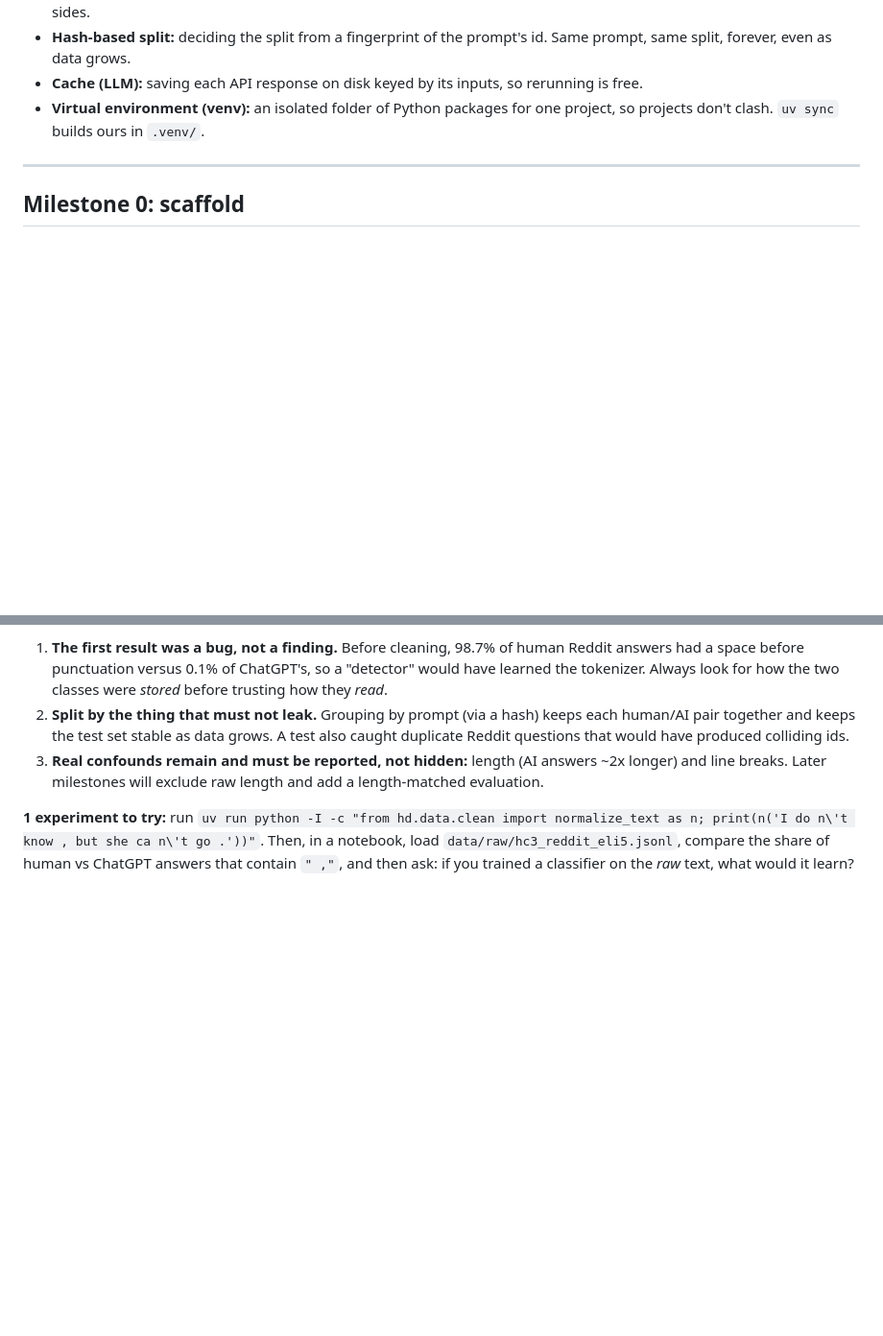
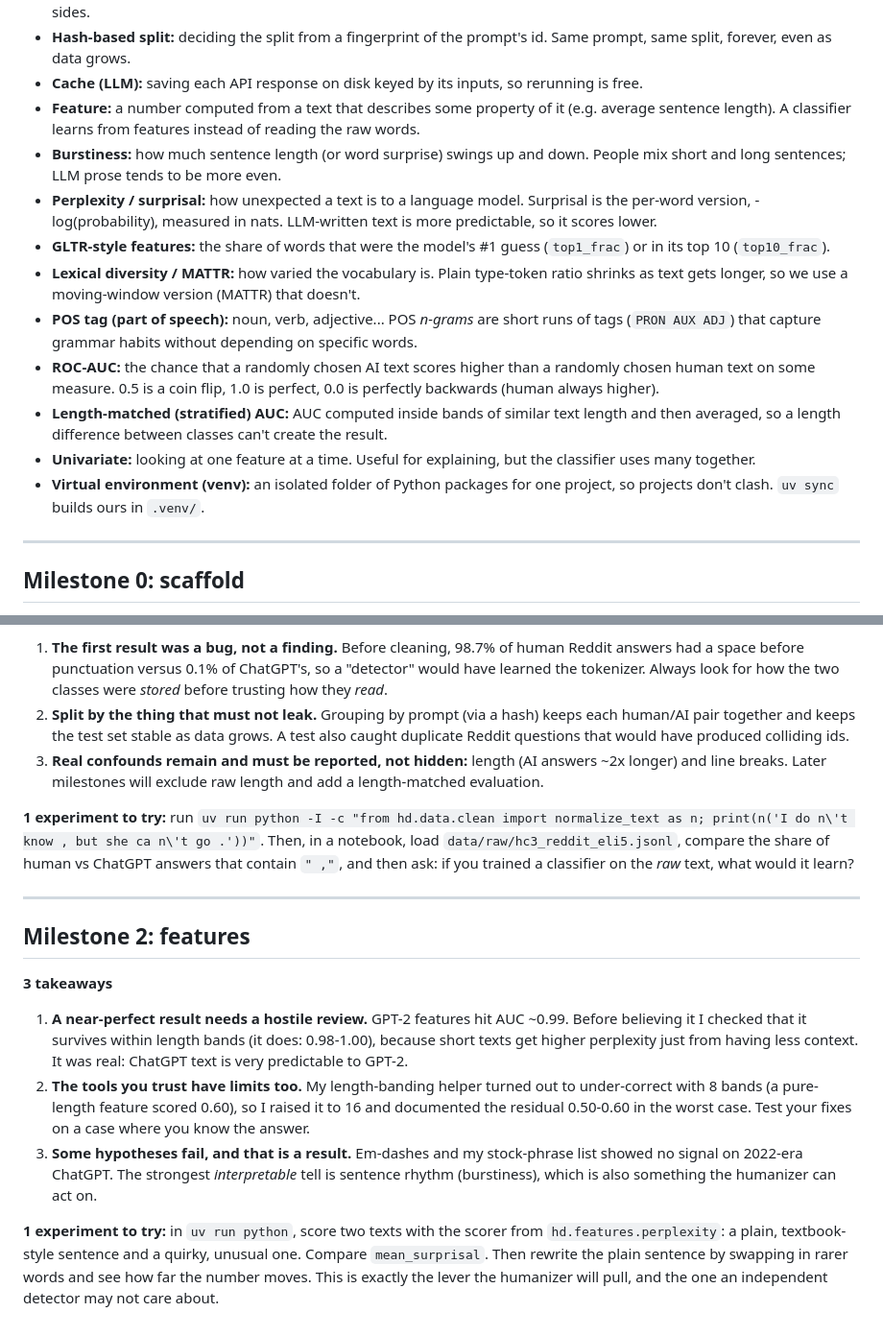
Before and after one commit to krishv2108-droid/ai-text-humanizer-detector, a Markdown page: LEARNING.md, 2 parts joined by grey strips. Shown at 96% size. Drawn GitHub-style; blank space fills up the shorter version.

```diff
--- a/LEARNING.md
+++ b/LEARNING.md
@@ -29,6 +29,25 @@ A running glossary. Terms are added as we meet them.
 - **Hash-based split:** deciding the split from a fingerprint of the prompt's id. Same prompt, same
   split, forever, even as data grows.
 - **Cache (LLM):** saving each API response on disk keyed by its inputs, so rerunning is free.
+- **Feature:** a number computed from a text that describes some property of it (e.g. average
+  sentence length). A classifier learns from features instead of reading the raw words.
+- **Burstiness:** how much sentence length (or word surprise) swings up and down. People mix short
+  and long sentences; LLM prose tends to be more even.
+- **Perplexity / surprisal:** how unexpected a text is to a language model. Surprisal is the
+  per-word version, -log(probability), measured in nats. LLM-written text is more predictable, so it
+  scores lower.
+- **GLTR-style features:** the share of words that were the model's #1 guess (`top1_frac`) or in its top
+  10 (`top10_frac`).
+- **Lexical diversity / MATTR:** how varied the vocabulary is. Plain type-token ratio shrinks as text
+  gets longer, so we use a moving-window version (MATTR) that doesn't.
+- **POS tag (part of speech):** noun, verb, adjective... POS *n-grams* are short runs of tags
+  (`PRON AUX ADJ`) that capture grammar habits without depending on specific words.
+- **ROC-AUC:** the chance that a randomly chosen AI text scores higher than a randomly chosen human text
+  on some measure. 0.5 is a coin flip, 1.0 is perfect, 0.0 is perfectly backwards (human always higher).
+- **Length-matched (stratified) AUC:** AUC computed inside bands of similar text length and then
+  averaged, so a length difference between classes can't create the result.
+- **Univariate:** looking at one feature at a time. Useful for explaining, but the classifier uses
+  many together.
 - **Virtual environment (venv):** an isolated folder of Python packages for one project, so
   projects don't clash. `uv sync` builds ours in `.venv/`.
 
@@ -64,3 +83,24 @@ That is the whole idea behind reproducible runs.
 **1 experiment to try:** run `uv run python -I -c "from hd.data.clean import normalize_text as n; print(n('I do n\'t know , but she ca n\'t go .'))"`.
 Then, in a notebook, load `data/raw/hc3_reddit_eli5.jsonl`, compare the share of human vs ChatGPT answers
 that contain `" ,"`, and then ask: if you trained a classifier on the *raw* text, what would it learn?
+
+
+---
+
+## Milestone 2: features
+
+**3 takeaways**
+1. **A near-perfect result needs a hostile review.** GPT-2 features hit AUC ~0.99. Before believing it
+   I checked that it survives within length bands (it does: 0.98-1.00), because short texts get higher
+   perplexity just from having less context. It was real: ChatGPT text is very predictable to GPT-2.
+2. **The tools you trust have limits too.** My length-banding helper turned out to under-correct with 8
+   bands (a pure-length feature scored 0.60), so I raised it to 16 and documented the residual
+   0.50-0.60 in the worst case. Test your fixes on a case where you know the answer.
+3. **Some hypotheses fail, and that is a result.** Em-dashes and my stock-phrase list showed no signal
+   on 2022-era ChatGPT. The strongest *interpretable* tell is sentence rhythm (burstiness), which is
+   also something the humanizer can act on.
+
+**1 experiment to try:** in `uv run python`, score two texts with the scorer from `hd.features.perplexity`:
+a plain, textbook-style sentence and a quirky, unusual one. Compare `mean_surprisal`. Then rewrite the
+plain sentence by swapping in rarer words and see how far the number moves. This is exactly the lever the
+humanizer will pull, and the one an independent detector may not care about.
```
Also changed, not shown: README.md (+35 -3 lines), results/figures/feature_auc.png (added), results/figures/feature_distributions.png (added), 12 other files.
